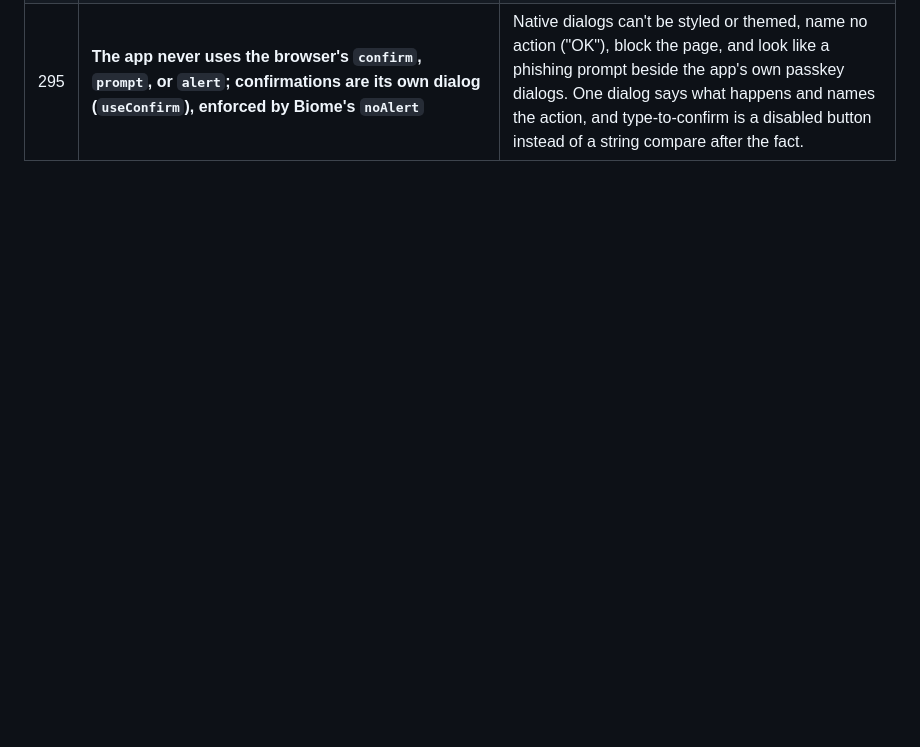
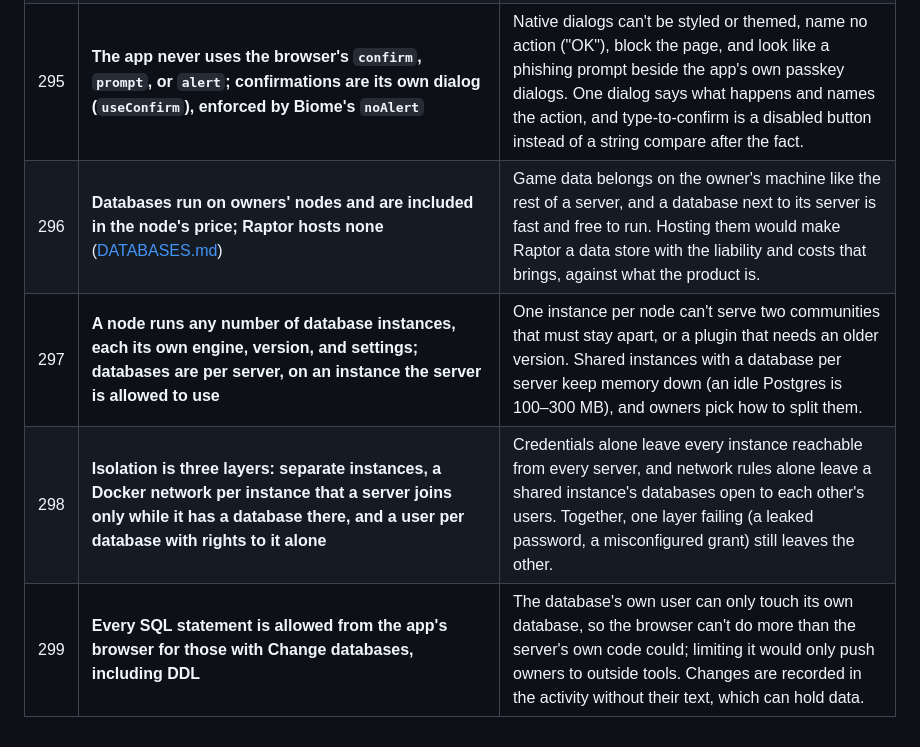
Before and after one commit to xena-studios/raptor, a Markdown page: docs/DECISIONS.md, the part around the change. GitHub-like rendering; blank space fills up the shorter version.

Commit message:
docs: plan managed databases, with instances isolated per group of servers
Signed-off-by: Zachary <91168951+zacharyk812@users.noreply.github.com>

```diff
--- a/docs/DECISIONS.md
+++ b/docs/DECISIONS.md
@@ -299,3 +299,7 @@ Locked decisions and the reasons behind them. Change a decision by adding a new
 | 293 | **Polar's checkout and card form are framed in the app, and cards, charges, invoices, and cancelling are Raptor's own page over Polar's customer portal API; Polar's portal stays for billing details** | Paying without leaving the app is the point, and the page then says things in Raptor's words (what cancelling does to nodes, what a charge was for). The frames are Polar's origin, so card details never reach the app's scripts, which matters on the origin that owns the passkeys (#82); the app speaks their message protocol itself instead of adding `@polar-sh/checkout`, which would bring Stripe's packages as peers for 150 lines. The customer session token stays in the Panel except for the card form, which needs one, and which only owners get after re-authenticating. Branding is what Polar allows: name, logo, and links, and light or dark to match the app; nothing else is settable. |
 | 294 | **The landing page sells the free month, with real screenshots of the app, and says Raptor is in early access.** Revises #261's "early development" page. | Billing, the docs, and Discord are live, so the page's job is to get owners to try it: the free first month is the main call to action everywhere, the comparison says why one price per machine beats per-server hosting, and the tour shows the real app (screens from a dev Panel running real servers; nothing on them is edited, only test leftovers hidden from the sidebar). It still says it's young. No Terms or Privacy links until those pages exist. |
 | 295 | **The app never uses the browser's `confirm`, `prompt`, or `alert`; confirmations are its own dialog (`useConfirm`), enforced by Biome's `noAlert`** | Native dialogs can't be styled or themed, name no action ("OK"), block the page, and look like a phishing prompt beside the app's own passkey dialogs. One dialog says what happens and names the action, and type-to-confirm is a disabled button instead of a string compare after the fact. |
+| 296 | **Databases run on owners' nodes and are included in the node's price; Raptor hosts none** ([DATABASES.md](DATABASES.md)) | Game data belongs on the owner's machine like the rest of a server, and a database next to its server is fast and free to run. Hosting them would make Raptor a data store with the liability and costs that brings, against what the product is. |
+| 297 | **A node runs any number of database instances, each its own engine, version, and settings; databases are per server, on an instance the server is allowed to use** | One instance per node can't serve two communities that must stay apart, or a plugin that needs an older version. Shared instances with a database per server keep memory down (an idle Postgres is 100–300 MB), and owners pick how to split them. |
+| 298 | **Isolation is three layers: separate instances, a Docker network per instance that a server joins only while it has a database there, and a user per database with rights to it alone** | Credentials alone leave every instance reachable from every server, and network rules alone leave a shared instance's databases open to each other's users. Together, one layer failing (a leaked password, a misconfigured grant) still leaves the other. |
+| 299 | **Every SQL statement is allowed from the app's browser for those with Change databases, including DDL** | The database's own user can only touch its own database, so the browser can't do more than the server's own code could; limiting it would only push owners to outside tools. Changes are recorded in the activity without their text, which can hold data. |
```
Also changed, not shown: docs/DATABASES.md (added, +110 -0 lines), docs/ROADMAP.md (+12 -0 lines).
